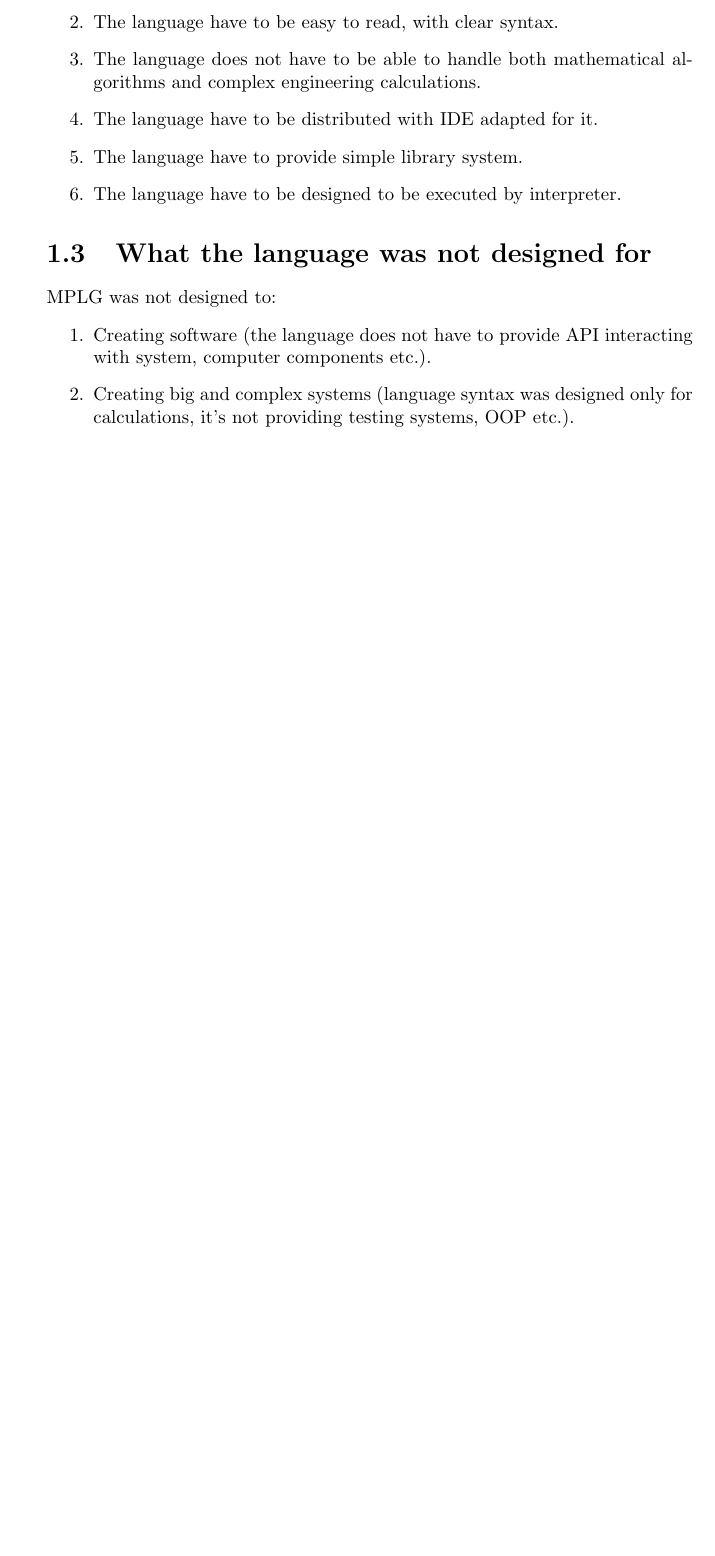
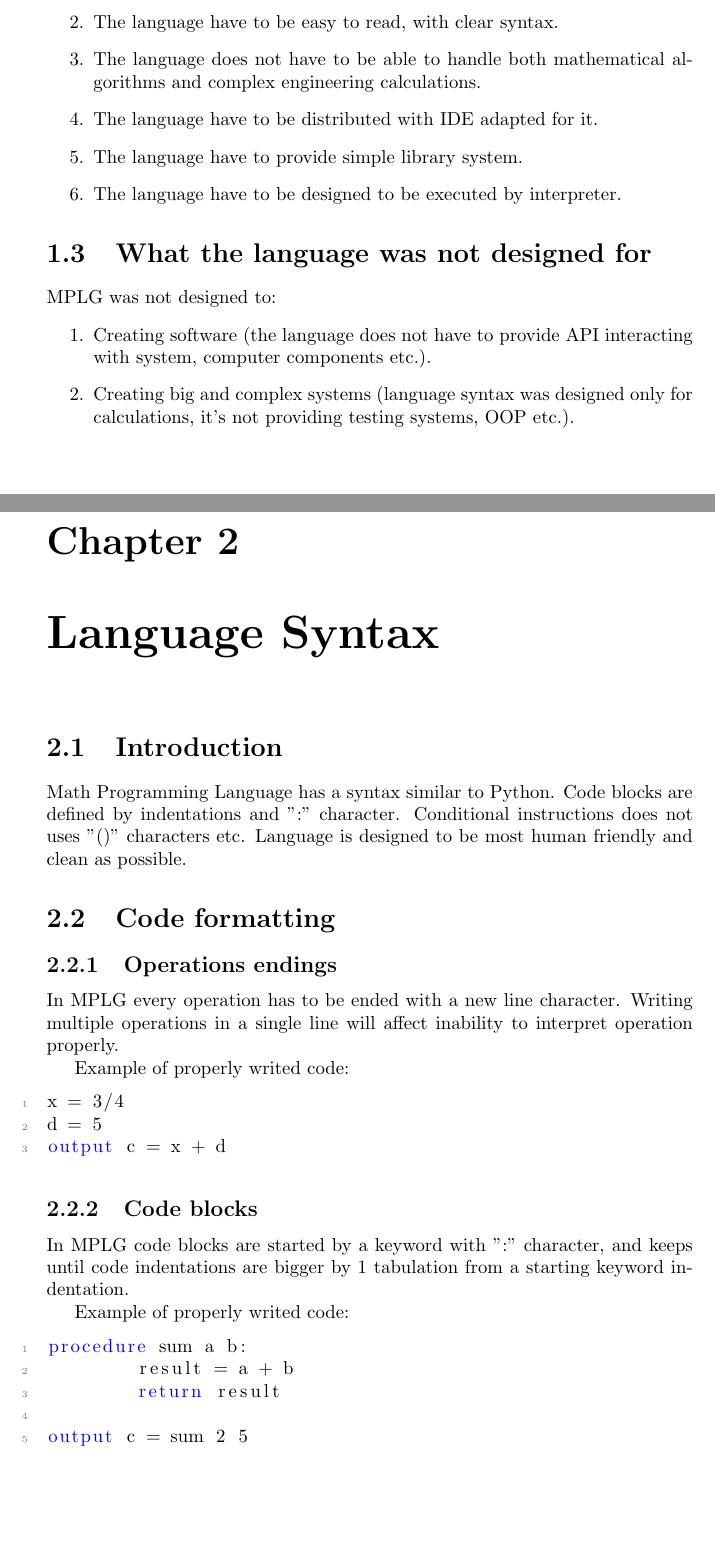
Before and after one commit to piter10p/mplg, a LaTeX document (docs/mplg documentation/mplg documentation.tex): part of page 4 of 4 before the commit and two parts of pages 4 and 5 of 6 after it, the two joined at a grey line, cut so that both start at the same text, the shorter picture padded with empty space. Compiled offline with pdfLaTeX.

Commit message:
Added few things to mplg documentatin

```diff
--- a/docs/mplg documentation/mplg documentation.tex
+++ b/docs/mplg documentation/mplg documentation.tex
@@ -34,3 +52,31 @@ MPLG was not designed to:
   \item Creating software (the language does not have to provide API interacting with system, computer components etc.).
   \item Creating big and complex systems (language syntax was designed only for calculations, it's not providing testing systems, OOP etc.).
 \end{enumerate}
+
+\chapter{Language Syntax}
+\section{Introduction}
+Math Programming Language has a syntax similar to Python. Code blocks are defined by
+indentations and ":" character. Conditional instructions does not uses "()" characters etc. Language is designed to be most human friendly and clean as possible.
+
+\section{Code formatting}
+\subsection{Operations endings}
+In MPLG every operation has to be ended with a new line character. Writing multiple operations in a single line will affect inability to interpret operation properly.
+
+Example of properly writed code:
+\begin{lstlisting}
+x = 3/4
+d = 5
+output c = x + d
+\end{lstlisting}
+
+\subsection{Code blocks}
+In MPLG code blocks are started by a keyword with ":" character, and keeps until code indentations are bigger by 1 tabulation from a starting keyword indentation.
+
+Example of properly writed code:
+\begin{lstlisting}
+procedure sum a b:
+	result = a + b
+	return result
+
+output c = sum 2 5
+\end{lstlisting}
```
Also changed, not shown: docs/mplg documentation/mplg documentation.pdf, docs/mplg documentation/mplg documentation.tex (42 more changed lines), 4 other files.
